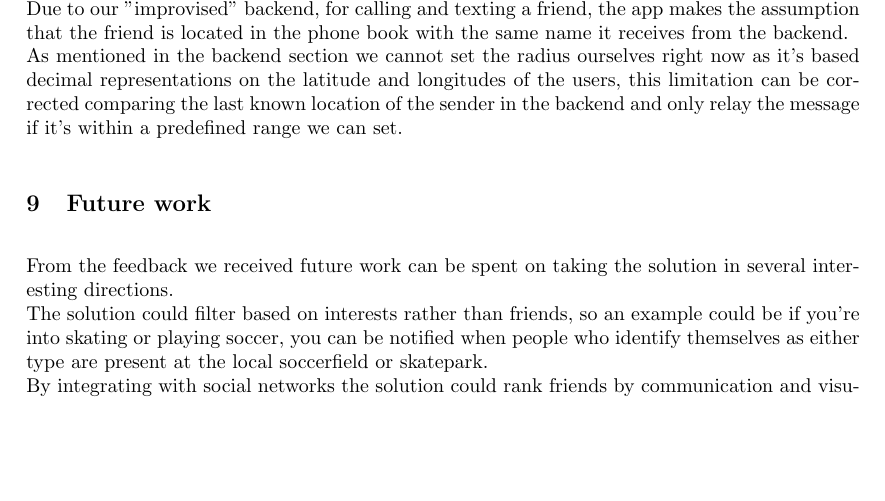
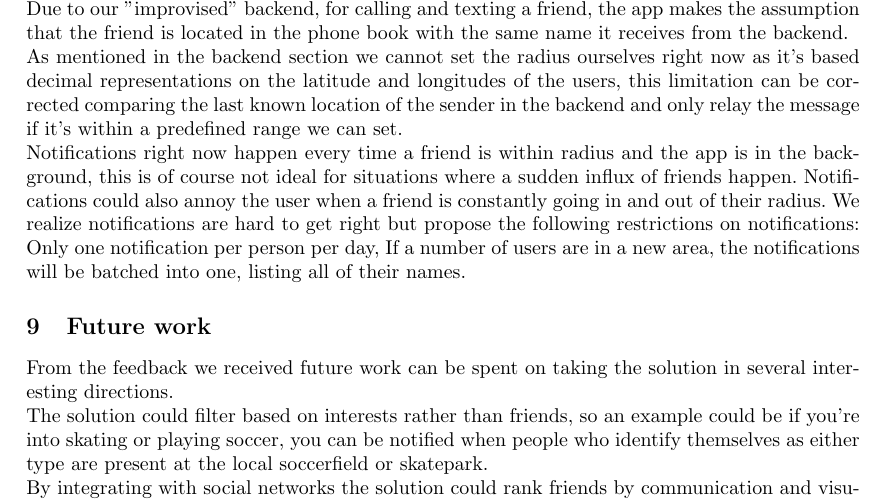
Before and after one commit to syre/personal-data-interaction, a LaTeX paper (project/project.tex): part of page 6 of 25, cut so that both start at the same text, the shorter picture padded with empty space. Compiled offline with pdfLaTeX.

Commit message:
added notification in discussion

```diff
--- a/project/project.tex
+++ b/project/project.tex
@@ -275,7 +275,9 @@ We found the app met some of the criteria of the heuristics. Although we found o
 \section{Discussion}
 We would like to have used at least five evaluators for the heuristic evaluation as a larger number of evaluators finds more usability problems as J. Nielsen and R. Molic (1990) found.\cite{heuristics}\\
 Due to our "improvised" backend, for calling and texting a friend, the app makes the assumption that the friend is located in the phone book with the same name it receives from the backend.\\
-As mentioned in the backend section we cannot set the radius ourselves right now as it's based decimal representations on the latitude and longitudes of the users, this limitation can be corrected comparing the last known location of the sender in the backend and only relay the message if it's within a predefined range we can set.
+As mentioned in the backend section we cannot set the radius ourselves right now as it's based decimal representations on the latitude and longitudes of the users, this limitation can be corrected comparing the last known location of the sender in the backend and only relay the message if it's within a predefined range we can set.\\
+Notifications right now happen every time a friend is within radius and the app is in the background, this is of course not ideal for situations where a sudden influx of friends happen. Notifications could also annoy the user when a friend is constantly going in and out of their radius. We realize notifications are hard to get right but propose the following restrictions on notifications: Only one notification per person per day, If a number of users are in a new area, the notifications will be batched into one, listing all of their names.
+\end{itemize}
 \section{Future work}
 From the feedback we received future work can be spent on taking the solution in several interesting directions.\\
 The solution could filter based on interests rather than friends, so an example could be if you're into skating or playing soccer, you can be notified when people who identify themselves as either type are present at the local soccerfield or skatepark.\\
```
Also changed, not shown: project/project.tex (3 more changed lines).
